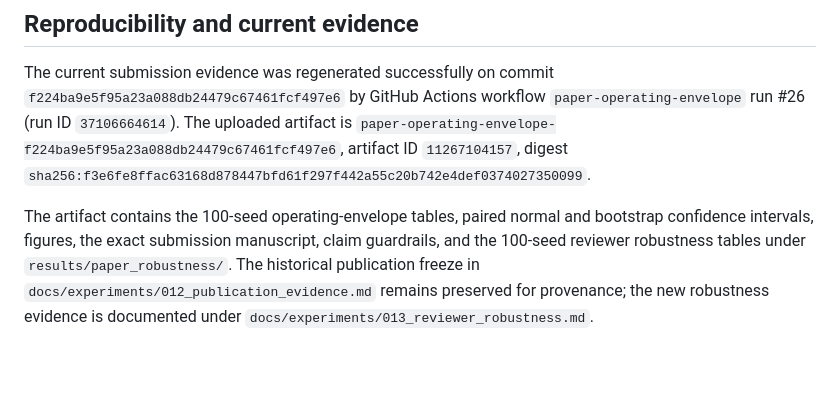
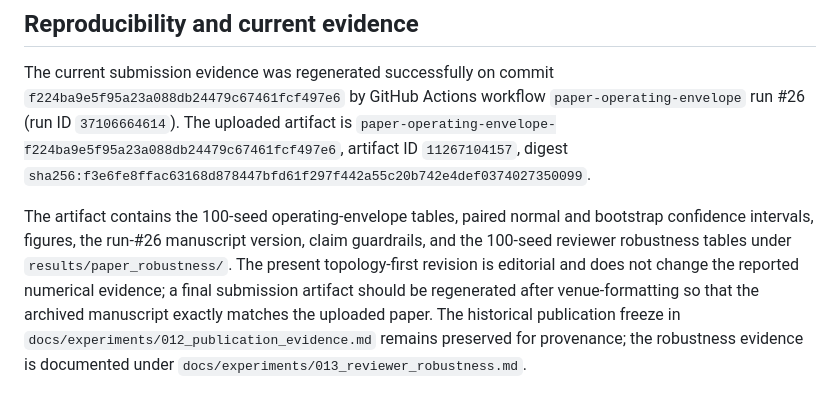
Before and after one commit to panagiotagrosdouli/uav-sidelink-swarm, a Markdown page: paper/MANUSCRIPT_SUBMISSION.md, the part around the change. GitHub-like rendering; blank space fills up the shorter version.

Commit message:
paper: clarify manuscript artifact provenance after editorial revision

```diff
--- a/paper/MANUSCRIPT_SUBMISSION.md
+++ b/paper/MANUSCRIPT_SUBMISSION.md
@@ -238,4 +238,4 @@ Under the evaluated full-load sequential-disjoint topology, dense shared-resourc
 
 The current submission evidence was regenerated successfully on commit `f224ba9e5f95a23a088db24479c67461fcf497e6` by GitHub Actions workflow `paper-operating-envelope` run #26 (run ID `37106664614`). The uploaded artifact is `paper-operating-envelope-f224ba9e5f95a23a088db24479c67461fcf497e6`, artifact ID `11267104157`, digest `sha256:f3e6fe8ffac63168d878447bfd61f297f442a55c20b742e4def0374027350099`.
 
-The artifact contains the 100-seed operating-envelope tables, paired normal and bootstrap confidence intervals, figures, the exact submission manuscript, claim guardrails, and the 100-seed reviewer robustness tables under `results/paper_robustness/`. The historical publication freeze in `docs/experiments/012_publication_evidence.md` remains preserved for provenance; the new robustness evidence is documented under `docs/experiments/013_reviewer_robustness.md`.
+The artifact contains the 100-seed operating-envelope tables, paired normal and bootstrap confidence intervals, figures, the run-#26 manuscript version, claim guardrails, and the 100-seed reviewer robustness tables under `results/paper_robustness/`. The present topology-first revision is editorial and does not change the reported numerical evidence; a final submission artifact should be regenerated after venue-formatting so that the archived manuscript exactly matches the uploaded paper. The historical publication freeze in `docs/experiments/012_publication_evidence.md` remains preserved for provenance; the robustness evidence is documented under `docs/experiments/013_reviewer_robustness.md`.
```
